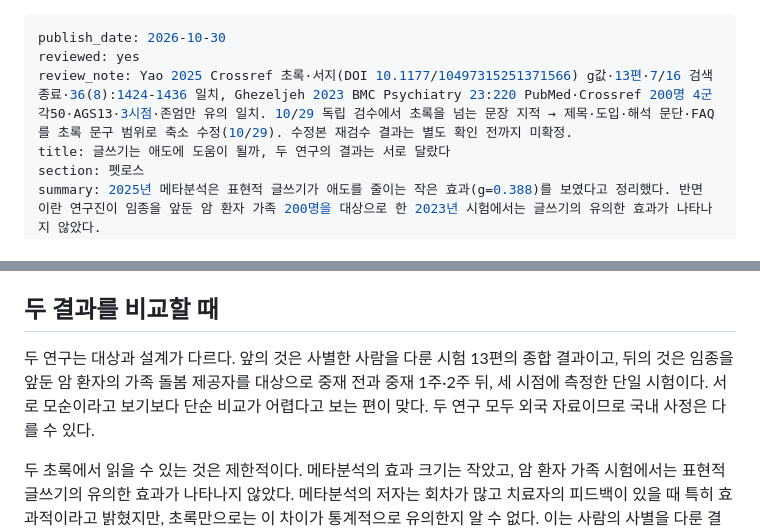
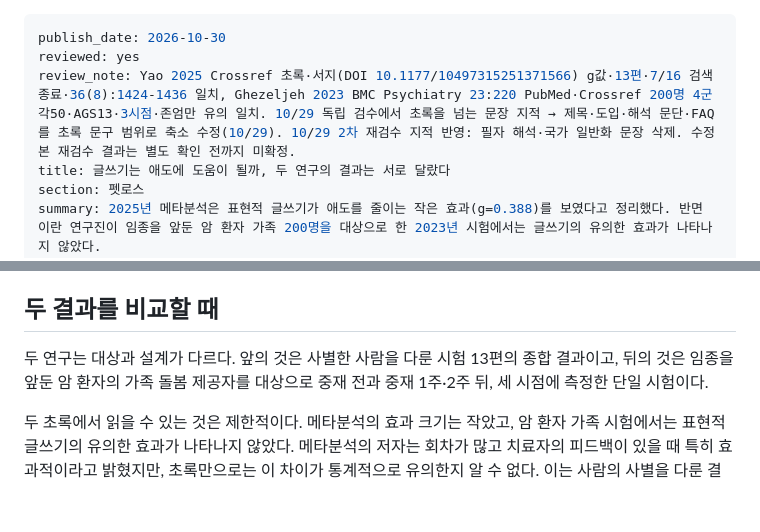
Before and after one commit to tothemoonpark-cpu/petlusnews, a Markdown page: _queue/grief-writing-evidence.md, 2 parts joined by grey strips. GitHub-like rendering; blank space fills up the shorter version.

Commit message:
grief-writing-evidence: 2차 재검수 지적 반영(필자 해석 문장 삭제)

```diff
--- a/_queue/grief-writing-evidence.md
+++ b/_queue/grief-writing-evidence.md
@@ -1,7 +1,7 @@
 ---
 publish_date: 2026-10-30
 reviewed: yes
-review_note: Yao 2025 Crossref 초록·서지(DOI 10.1177/10497315251371566) g값·13편·7/16 검색종료·36(8):1424-1436 일치, Ghezeljeh 2023 BMC Psychiatry 23:220 PubMed·Crossref 200명 4군 각50·AGS13·3시점·존엄만 유의 일치. 10/29 독립 검수에서 초록을 넘는 문장 지적 → 제목·도입·해석 문단·FAQ를 초록 문구 범위로 축소 수정(10/29). 수정본 재검수 결과는 별도 확인 전까지 미확정.
+review_note: Yao 2025 Crossref 초록·서지(DOI 10.1177/10497315251371566) g값·13편·7/16 검색종료·36(8):1424-1436 일치, Ghezeljeh 2023 BMC Psychiatry 23:220 PubMed·Crossref 200명 4군 각50·AGS13·3시점·존엄만 유의 일치. 10/29 독립 검수에서 초록을 넘는 문장 지적 → 제목·도입·해석 문단·FAQ를 초록 문구 범위로 축소 수정(10/29). 10/29 2차 재검수 지적 반영: 필자 해석·국가 일반화 문장 삭제. 수정본 재검수 결과는 별도 확인 전까지 미확정.
 title: 글쓰기는 애도에 도움이 될까, 두 연구의 결과는 서로 달랐다
 section: 펫로스
 summary: 2025년 메타분석은 표현적 글쓰기가 애도를 줄이는 작은 효과(g=0.388)를 보였다고 정리했다. 반면 이란 연구진이 임종을 앞둔 암 환자 가족 200명을 대상으로 한 2023년 시험에서는 글쓰기의 유의한 효과가 나타나지 않았다.
@@ -29,7 +29,7 @@ sources: Yao 외(2025). Expressive Writing for Grief: A Meta-Analysis of Randomi
 
 ## 두 결과를 비교할 때
 
-두 연구는 대상과 설계가 다르다. 앞의 것은 사별한 사람을 다룬 시험 13편의 종합 결과이고, 뒤의 것은 임종을 앞둔 암 환자의 가족 돌봄 제공자를 대상으로 중재 전과 중재 1주·2주 뒤, 세 시점에 측정한 단일 시험이다. 서로 모순이라고 보기보다 단순 비교가 어렵다고 보는 편이 맞다. 두 연구 모두 외국 자료이므로 국내 사정은 다를 수 있다.
+두 연구는 대상과 설계가 다르다. 앞의 것은 사별한 사람을 다룬 시험 13편의 종합 결과이고, 뒤의 것은 임종을 앞둔 암 환자의 가족 돌봄 제공자를 대상으로 중재 전과 중재 1주·2주 뒤, 세 시점에 측정한 단일 시험이다.
 
 두 초록에서 읽을 수 있는 것은 제한적이다. 메타분석의 효과 크기는 작았고, 암 환자 가족 시험에서는 표현적 글쓰기의 유의한 효과가 나타나지 않았다. 메타분석의 저자는 회차가 많고 치료자의 피드백이 있을 때 특히 효과적이라고 밝혔지만, 초록만으로는 이 차이가 통계적으로 유의한지 알 수 없다. 이는 사람의 사별을 다룬 결과이고 반려동물 사별만을 대상으로 확인된 것은 아니다.
 
```
